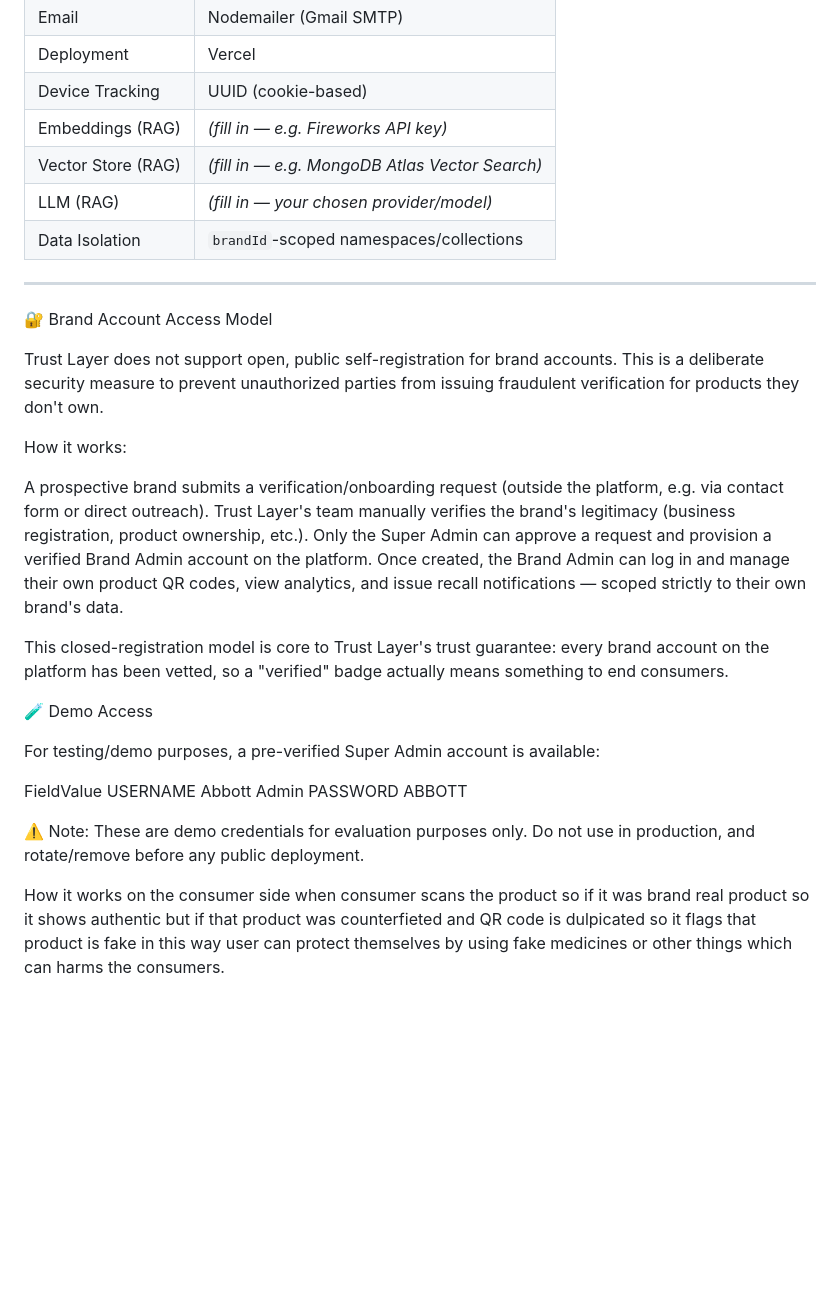
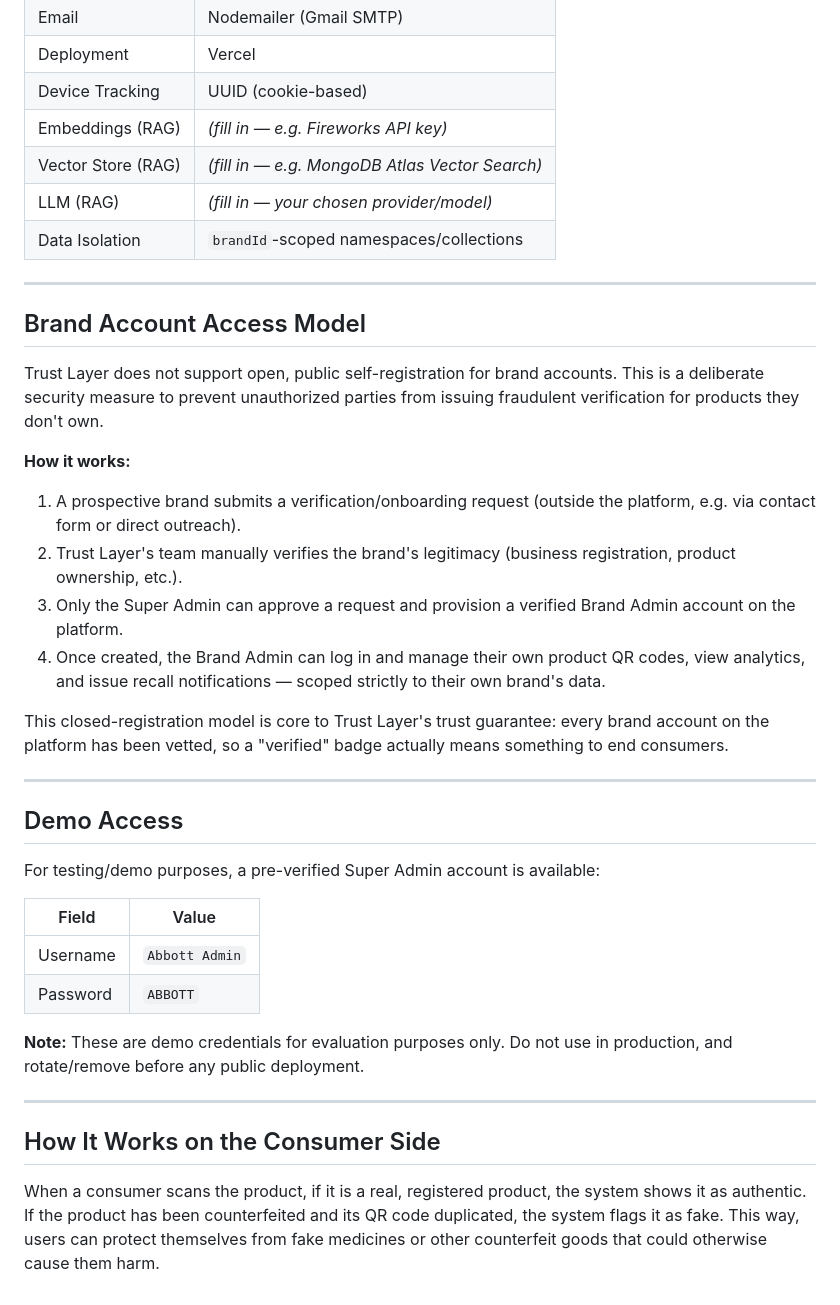
Before and after one commit to callmeeman45-dotcom/Trust-Layer, a Markdown page: README.md, the part around one of its changes. GitHub-like rendering; blank space fills up the shorter version.

```diff
--- a/README.md
+++ b/README.md
@@ -118,42 +118,40 @@ specifically suitable for oily skin types."
 | Deployment | Vercel |
 | Device Tracking | UUID (cookie-based) |
 | Embeddings (RAG) | *(fill in — e.g. Fireworks API key)* |
-| Vector Store (RAG) | *(fill in — e.g.  MongoDB Atlas Vector Search)* |
+| Vector Store (RAG) | *(fill in — e.g. MongoDB Atlas Vector Search)* |
 | LLM (RAG) | *(fill in — your chosen provider/model)* |
 | Data Isolation | `brandId`-scoped namespaces/collections |
 
 ---
 
-🔐 Brand Account Access Model
+## Brand Account Access Model
 
 Trust Layer does not support open, public self-registration for brand accounts. This is a deliberate security measure to prevent unauthorized parties from issuing fraudulent verification for products they don't own.
 
-How it works:
+**How it works:**
 
-
-A prospective brand submits a verification/onboarding request (outside the platform, e.g. via contact form or direct outreach).
-Trust Layer's team manually verifies the brand's legitimacy (business registration, product ownership, etc.).
-Only the Super Admin can approve a request and provision a verified Brand Admin account on the platform.
-Once created, the Brand Admin can log in and manage their own product QR codes, view analytics, and issue recall notifications — scoped strictly to their own brand's data.
-
+1. A prospective brand submits a verification/onboarding request (outside the platform, e.g. via contact form or direct outreach).
+2. Trust Layer's team manually verifies the brand's legitimacy (business registration, product ownership, etc.).
+3. Only the Super Admin can approve a request and provision a verified Brand Admin account on the platform.
+4. Once created, the Brand Admin can log in and manage their own product QR codes, view analytics, and issue recall notifications — scoped strictly to their own brand's data.
 
 This closed-registration model is core to Trust Layer's trust guarantee: every brand account on the platform has been vetted, so a "verified" badge actually means something to end consumers.
 
+---
 
-🧪 Demo Access
+## Demo Access
 
 For testing/demo purposes, a pre-verified Super Admin account is available:
 
-FieldValue
-USERNAME   Abbott Admin
-PASSWORD   ABBOTT
+| Field | Value |
+|---|---|
+| Username | `Abbott Admin` |
+| Password | `ABBOTT` |
 
+**Note:** These are demo credentials for evaluation purposes only. Do not use in production, and rotate/remove before any public deployment.
 
-⚠️ Note: These are demo credentials for evaluation purposes only. Do not use in production, and rotate/remove before any public deployment.
+---
 
+## How It Works on the Consumer Side
 
-
-
-How it works on the consumer side
-when consumer scans the product so if it was brand real product so it shows authentic
-but if that product was counterfieted and QR code is dulpicated so it flags that product is fake in this way user can protect themselves by using fake medicines or other things which can harms the consumers.
+When a consumer scans the product, if it is a real, registered product, the system shows it as authentic. If the product has been counterfeited and its QR code duplicated, the system flags it as fake. This way, users can protect themselves from fake medicines or other counterfeit goods that could otherwise cause them harm.
```
Also changed, not shown: other parts of README.md (+5 -5 lines).
